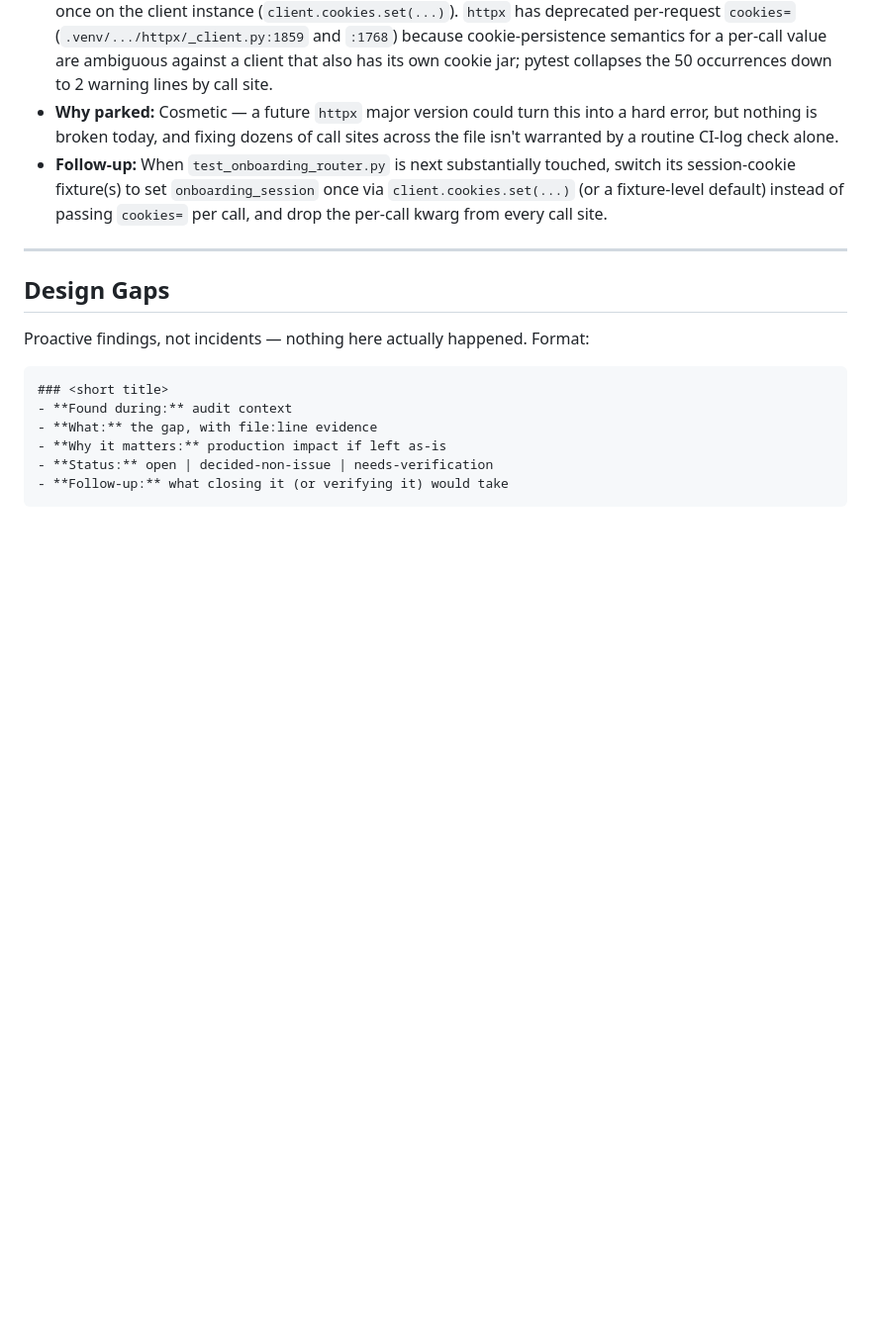
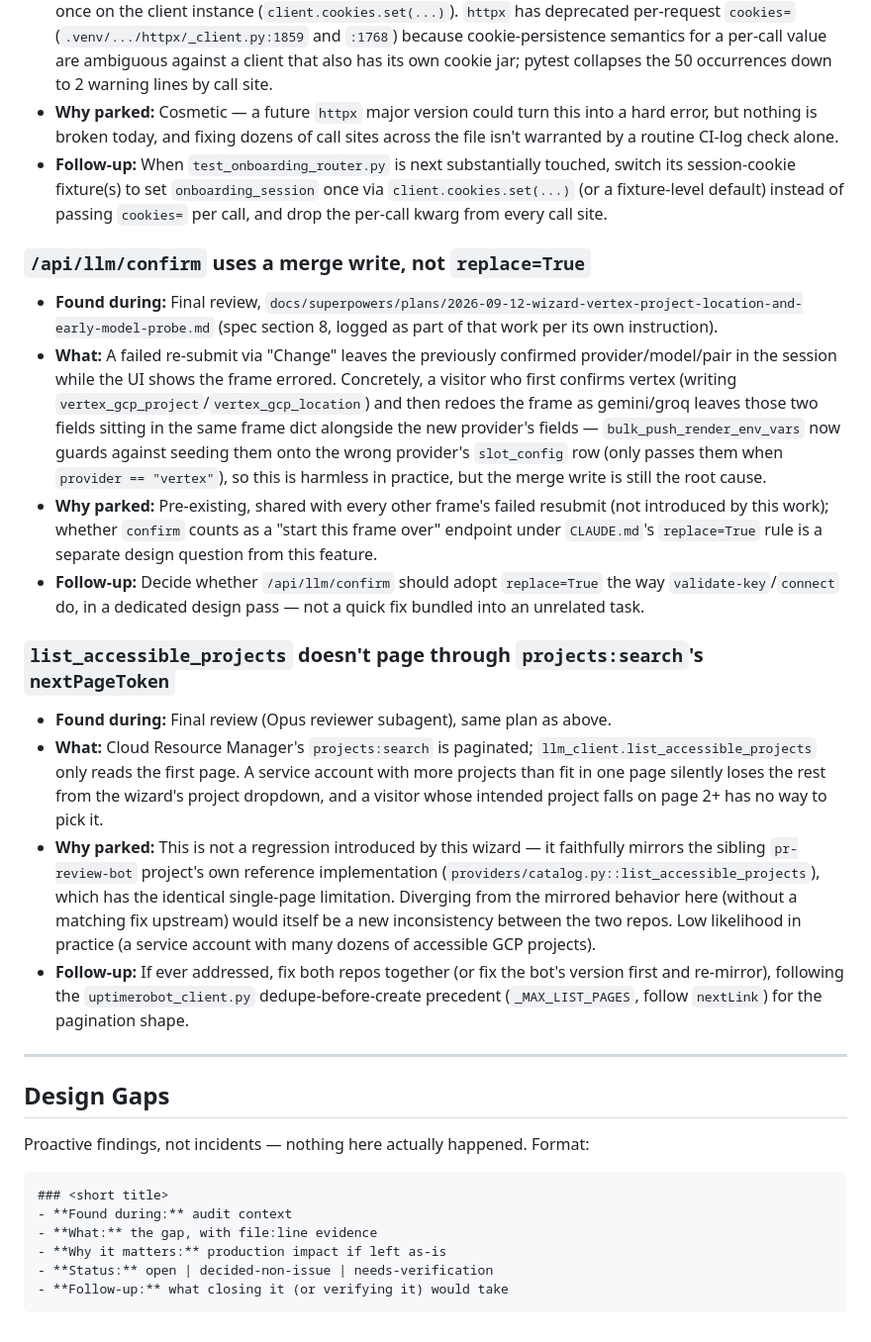
Before and after one commit to SomeoneSomewhereelse/onboarding-wizard, a Markdown page: ISSUES.md, the part around the change. Shown at 99% size. Drawn GitHub-style; blank space fills up the shorter version.

```diff
--- a/ISSUES.md
+++ b/ISSUES.md
@@ -275,6 +275,18 @@ accidentally exercise the refusal path instead of the real one._
 - **Why parked:** Cosmetic — a future `httpx` major version could turn this into a hard error, but nothing is broken today, and fixing dozens of call sites across the file isn't warranted by a routine CI-log check alone.
 - **Follow-up:** When `test_onboarding_router.py` is next substantially touched, switch its session-cookie fixture(s) to set `onboarding_session` once via `client.cookies.set(...)` (or a fixture-level default) instead of passing `cookies=` per call, and drop the per-call kwarg from every call site.
 
+### `/api/llm/confirm` uses a merge write, not `replace=True`
+- **Found during:** Final review, `docs/superpowers/plans/2026-09-12-wizard-vertex-project-location-and-early-model-probe.md` (spec section 8, logged as part of that work per its own instruction).
+- **What:** A failed re-submit via "Change" leaves the previously confirmed provider/model/pair in the session while the UI shows the frame errored. Concretely, a visitor who first confirms vertex (writing `vertex_gcp_project`/`vertex_gcp_location`) and then redoes the frame as gemini/groq leaves those two fields sitting in the same frame dict alongside the new provider's fields — `bulk_push_render_env_vars` now guards against seeding them onto the wrong provider's `slot_config` row (only passes them when `provider == "vertex"`), so this is harmless in practice, but the merge write is still the root cause.
+- **Why parked:** Pre-existing, shared with every other frame's failed resubmit (not introduced by this work); whether `confirm` counts as a "start this frame over" endpoint under `CLAUDE.md`'s `replace=True` rule is a separate design question from this feature.
+- **Follow-up:** Decide whether `/api/llm/confirm` should adopt `replace=True` the way `validate-key`/`connect` do, in a dedicated design pass — not a quick fix bundled into an unrelated task.
+
+### `list_accessible_projects` doesn't page through `projects:search`'s `nextPageToken`
+- **Found during:** Final review (Opus reviewer subagent), same plan as above.
+- **What:** Cloud Resource Manager's `projects:search` is paginated; `llm_client.list_accessible_projects` only reads the first page. A service account with more projects than fit in one page silently loses the rest from the wizard's project dropdown, and a visitor whose intended project falls on page 2+ has no way to pick it.
+- **Why parked:** This is not a regression introduced by this wizard — it faithfully mirrors the sibling `pr-review-bot` project's own reference implementation (`providers/catalog.py::list_accessible_projects`), which has the identical single-page limitation. Diverging from the mirrored behavior here (without a matching fix upstream) would itself be a new inconsistency between the two repos. Low likelihood in practice (a service account with many dozens of accessible GCP projects).
+- **Follow-up:** If ever addressed, fix both repos together (or fix the bot's version first and re-mirror), following the `uptimerobot_client.py` dedupe-before-create precedent (`_MAX_LIST_PAGES`, follow `nextLink`) for the pagination shape.
+
 ---
 
 ## Design Gaps
```
Also changed, not shown: CLAUDE.md (+67 -20 lines).
